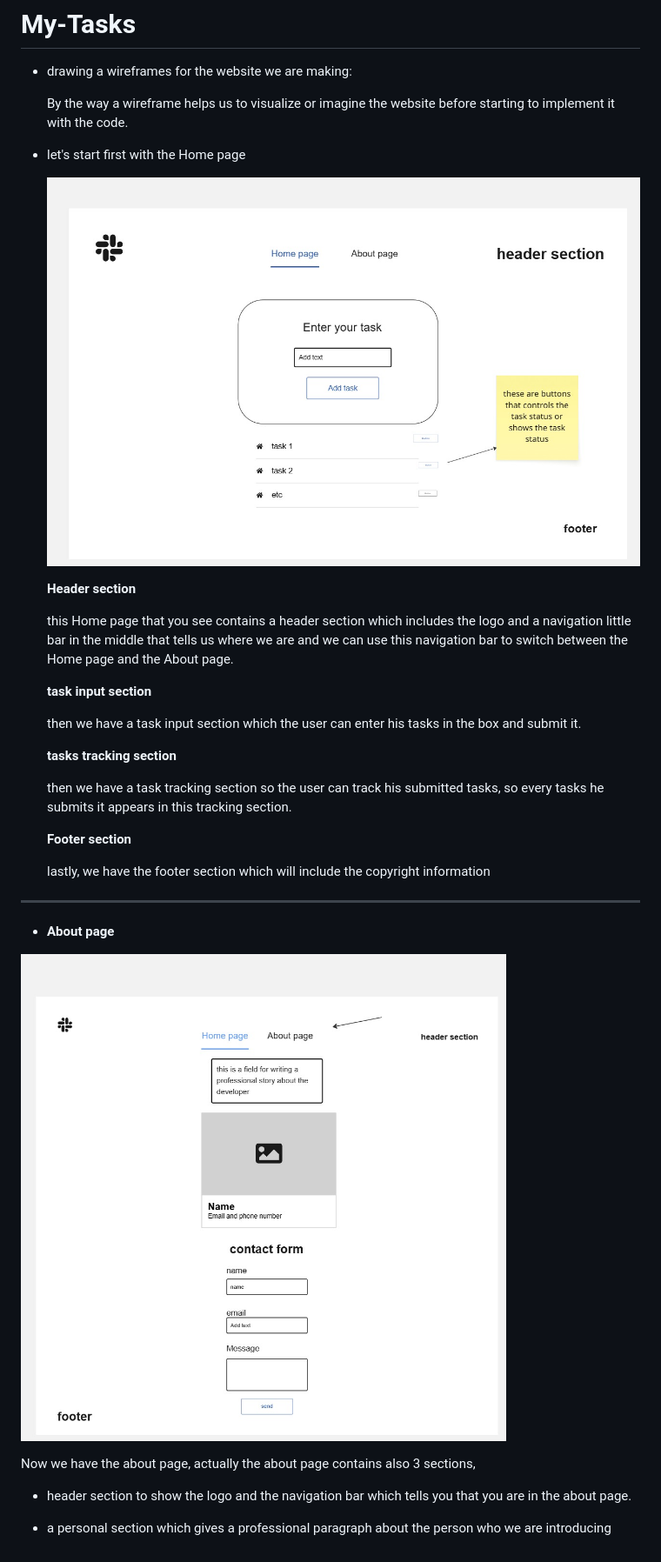
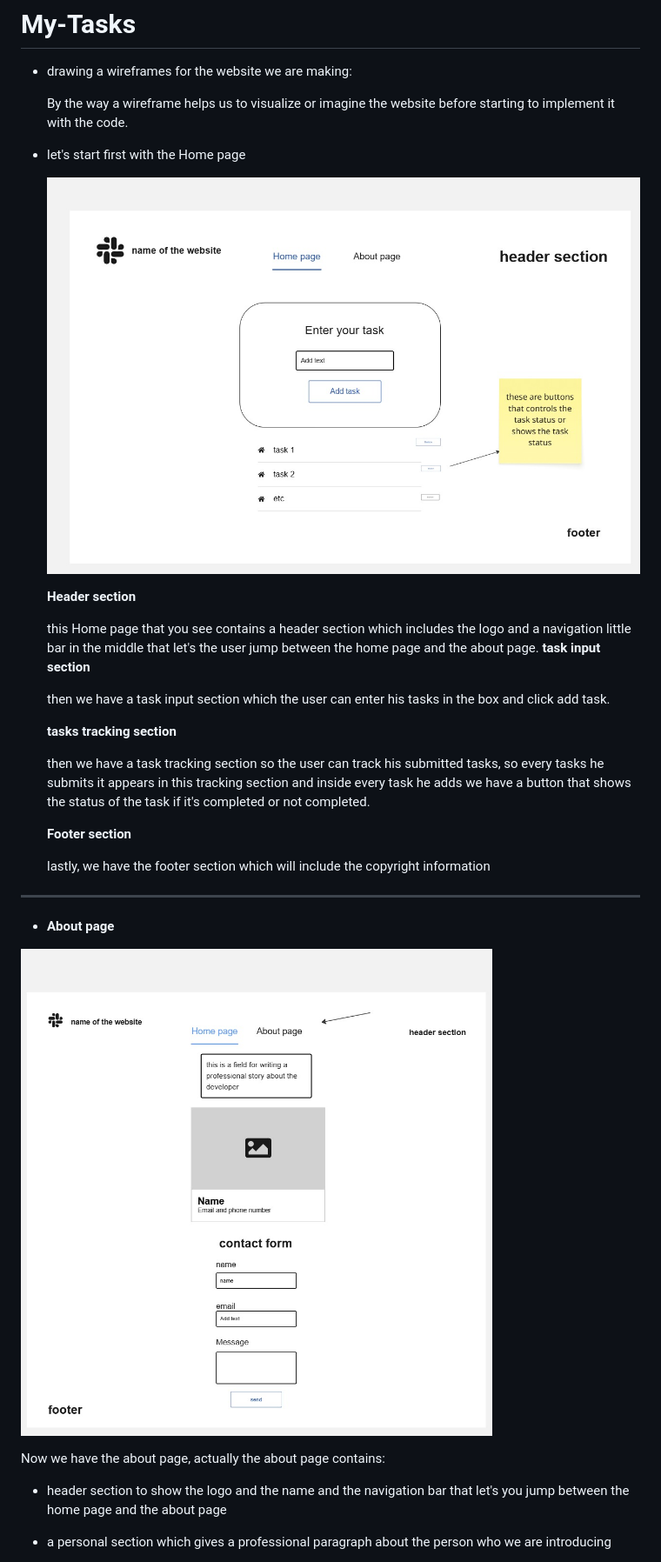
Before and after one commit to hamzehmehyar/My-Tasks, a Markdown page: task-manager/README.md, the part around the change printed below. Shown: that part at 87% size. Drawn GitHub-style; pictures changed too: task-manager/images/last-aboutPagewireframe.jpg (deleted), task-manager/images/last-homePagewireframe.jpg (deleted), task-manager/images/the-last-about-wireframe.jpg (added).

Commit message:
this is the last commit

```diff
--- a/task-manager/README.md
+++ b/task-manager/README.md
@@ -6,19 +6,18 @@
 
  - let's start first with the Home page
 
-    ![Home page wireframe](../task-manager/images/last-homePagewireframe.jpg)
+    ![Home page wireframe](../task-manager/images/the-last-home-wireframe.jpg)
 
     **Header section**
 
-    this Home page that you see contains a header section which includes the logo and a navigation little bar in the middle that tells us where we are and we can use this navigation bar to switch between the Home page and the About page.
-
+    this Home page that you see contains a header section which includes the logo and a navigation little bar in the middle that let's the user jump between the home page and the about page.
     **task input section**
 
-    then we have a task input section which the user can enter his tasks in the box and submit it.
+    then we have a task input section which the user can enter his tasks in the box and click add task.
 
     **tasks tracking section**
 
-    then we have a task tracking section so the user can track his submitted tasks, so every tasks he submits it appears in this tracking section.
+    then we have a task tracking section so the user can track his submitted tasks, so every tasks he submits it appears in this tracking section and inside every task he adds we have a button that shows the status of the task if it's completed or not completed.
 
     **Footer section**
 
@@ -28,11 +27,11 @@
 
  - **About page**
 
- ![about page](../task-manager/images/last-aboutPagewireframe.jpg)
+ ![about page](../task-manager/images/the-last-about-wireframe.jpg)
 
-  Now we have the about page, actually the about page contains also 3 sections,
+  Now we have the about page, actually the about page contains:
 
-   - header section to show the logo and the navigation bar which tells you that you are in the about page.
+   - header section to show the logo and the name and the navigation bar that let's you jump between the home page and the about page
 
    - a personal section which gives a professional paragraph about the person who we are introducing
 
```
Also changed, not shown: other parts of task-manager/README.md (+3 -1 lines).
